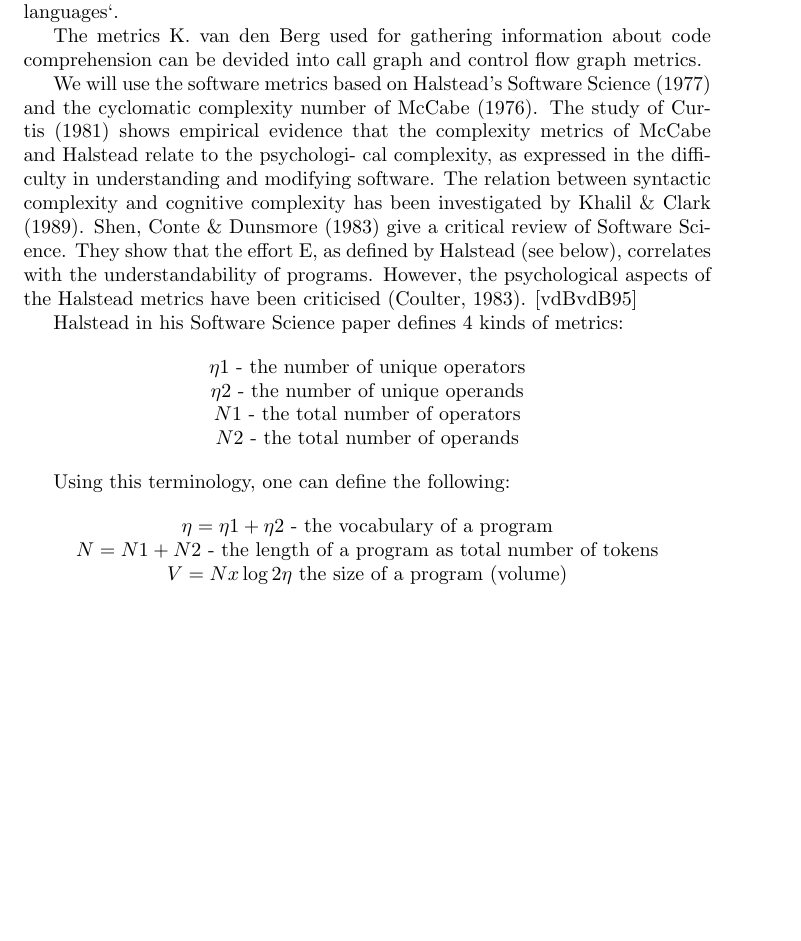
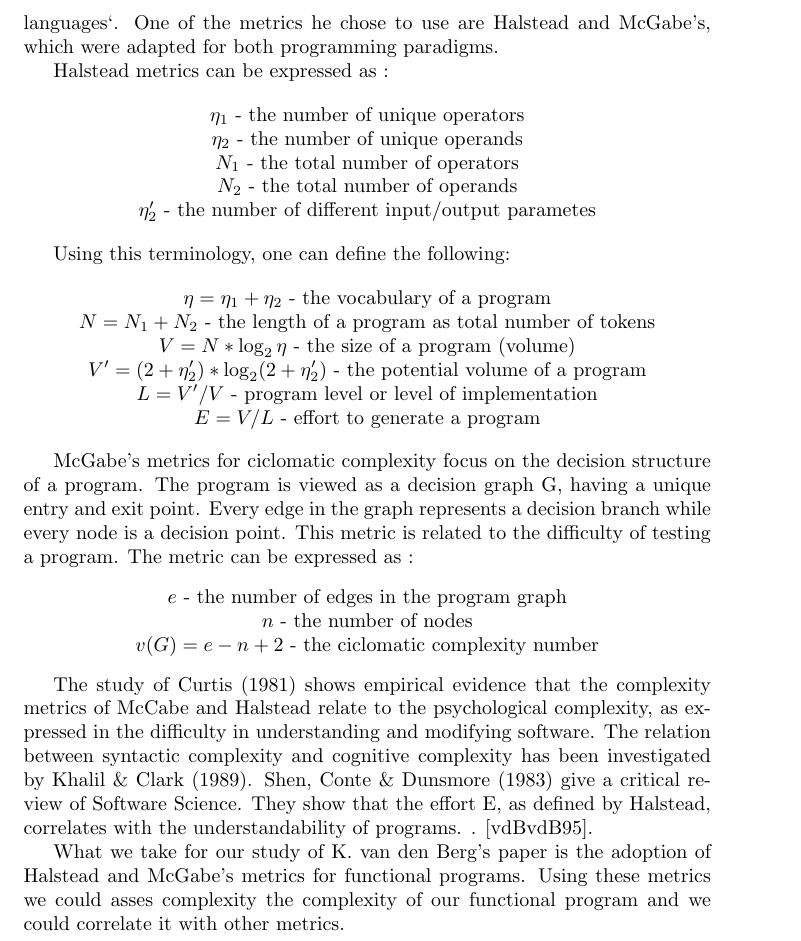
Before and after one commit to mateialexandru/MScThesis, a LaTeX document (study.tex): part of page 11 of 19 before the commit and part of page 11 of 20 after it, cut at the place of the change, the shorter picture padded with empty space. Compiled offline with pdfLaTeX.

Commit message:
Finish discussion on K. van den Berg paper

```diff
--- a/study.tex
+++ b/study.tex
@@ -269,28 +269,41 @@ A metric is a measurement function, and a software quality metric is "a function
 
 Study of software metrics has been an active area of research since early 70' targeting mostly object oriented and imperative languages \cite{RyderT05:TFP_2005_Intellect}; as for functional languages, the number of published papers is not the numoerous; some of the prior work on metrics for functional languages was started almost 20 years ago by K. van den Berg in 1995 \cite{DBLP:journals/infsof/BergB95} who proposed a set of metrics for evaluating code complexity of Miranda functional programming language and Harrison which studied code modularity for SML \cite{eps250597}; 10 years later, Ryder and Thompson proposed some metrics for Haskell \cite{RyderT05:TFP_2005_Intellect} whereas  Muddu et. al. developed metrics for Scala \cite{DBLP:conf/icse/MudduABP13}. We can corelate the few number of papers on FP with the fact that FP does have yet such large adoption in software industry compared to object oriented and imperative languages.  \par
 
-K. van den Berg performed a coparison study regarding code coprehensibility of program code: how easy is it to a developer to read and understand a program in order to find and fix some errors or to adapt to changing requirements. The languages that were studied are Pascal and Miranda, the first being the representative for `imperative languages`, the last representing `functional languages`. \par
+K. van den Berg performed a coparison study regarding code coprehensibility of program code: how easy is it to a developer to read and understand a program in order to find and fix some errors or to adapt to changing requirements. The languages that were studied are Pascal and Miranda, the first being the representative for `imperative languages`, the last representing `functional languages`. One of the metrics he chose to use are Halstead and McGabe's, which were adapted for both programming paradigms. \par
 
-The metrics K. van den Berg used for gathering information about code comprehension can be devided into call graph and control flow graph metrics.
-
-We will use the software metrics based on Halstead's Software Science (1977) and the cyclomatic complexity number of McCabe (1976). The study of Curtis (1981) shows empirical evidence that the complexity metrics of McCabe and Halstead relate to the psychologi- cal complexity, as expressed in the difficulty in understanding and modifying software. The relation between syntactic complexity and cognitive complexity has been investigated by Khalil \& Clark (1989). Shen, Conte \& Dunsmore (1983) give a critical review of Software Science. They show that the effort E, as defined by Halstead (see below), correlates with the understandability of programs. However, the psychological aspects of the Halstead metrics have been criticised (Coulter, 1983). \cite{DBLP:journals/infsof/BergB95}
-
-Halstead in his Software Science paper defines 4 kinds of metrics:
+Halstead metrics can be expressed as :
 
 \begin{center}
-$\eta1$ - the number of unique operators \par
-$\eta2$ - the number of unique operands \par
-$N1$ - the total number of operators \par
-$N2$ - the total number of operands \par
+$\eta_1$ - the number of unique operators \par
+$\eta_2$ - the number of unique operands \par
+$N_1$ - the total number of operators \par
+$N_2$ - the total number of operands \par
+$\eta_2'$ - the number of different input/output parametes \par
 \end{center}
 
 Using this terminology, one can define the following:\par
 \begin{center}
-$\eta = \eta1 + \eta2 $ - the vocabulary of a program \par
-$N = N1 + N2 $ - the length of a program as total number of tokens \par
-$V = N x \log2 \eta $ the size of a program (volume)
+$\eta = \eta_1 + \eta_2 $ - the vocabulary of a program \par
+$N = N_1 + N_2 $ - the length of a program as total number of tokens \par
+$V = N * \log _2 \eta $ - the size of a program (volume) \par
+$V' = (2 + \eta_2')*\log_2(2 + \eta_2')$ - the potential volume of a program \par
+$L = V' / V $ - program level or level of implementation \par
+$E = V / L $ - effort to generate a program
 \end{center}
 
+McGabe's metrics for ciclomatic complexity focus on the decision structure of a program. The program is viewed as a decision graph G, having a unique entry and exit point. Every edge in the graph represents a decision branch while every node is a decision point. This metric is related to the difficulty of testing a program. The metric can be expressed as :
+\begin{center}
+$e$ - the number of edges in the program graph \par
+$n$ - the number of nodes \par
+$v(G) = e - n + 2$ - the ciclomatic complexity number
+\end{center}
+
+The study of Curtis (1981) shows empirical evidence that the complexity metrics of McCabe and Halstead relate to the psychological complexity, as expressed in the difficulty in understanding and modifying software. The relation between syntactic complexity and cognitive complexity has been investigated by Khalil \& Clark (1989). Shen, Conte \& Dunsmore (1983) give a critical review of Software Science. They show that the effort E, as defined by Halstead, correlates with the understandability of programs. . \cite{DBLP:journals/infsof/BergB95}. \par
+
+What we take for our study of  K. van den Berg's paper is the adoption of Halstead and McGabe's metrics for functional programs. Using these metrics we could asses complexity the complexity of our functional program and we could correlate it with other metrics.
+
+
+\newpage
 
 Most commonly used metrics for functional languages in the papers we mentioned about are:
 
```
Also changed, not shown: study.pdf.
